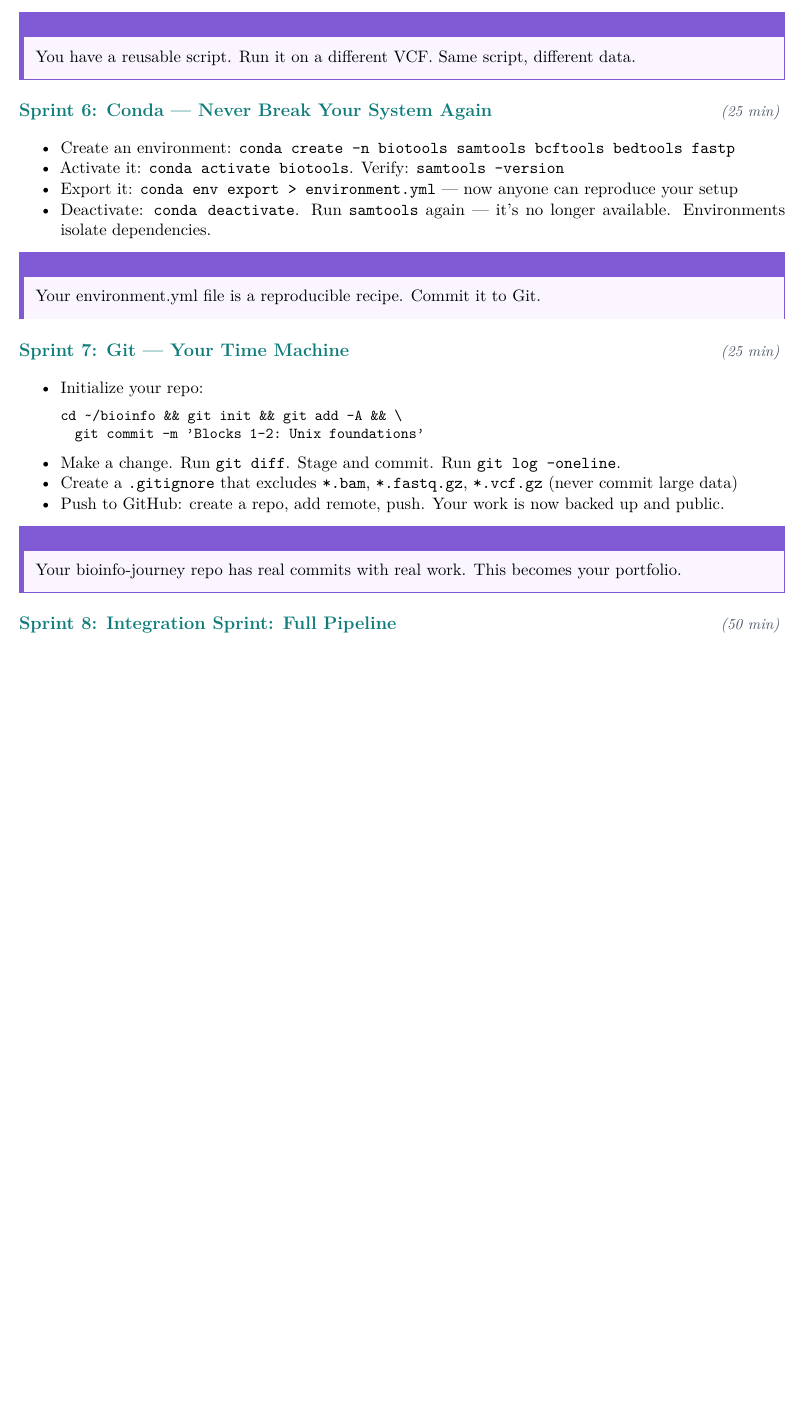
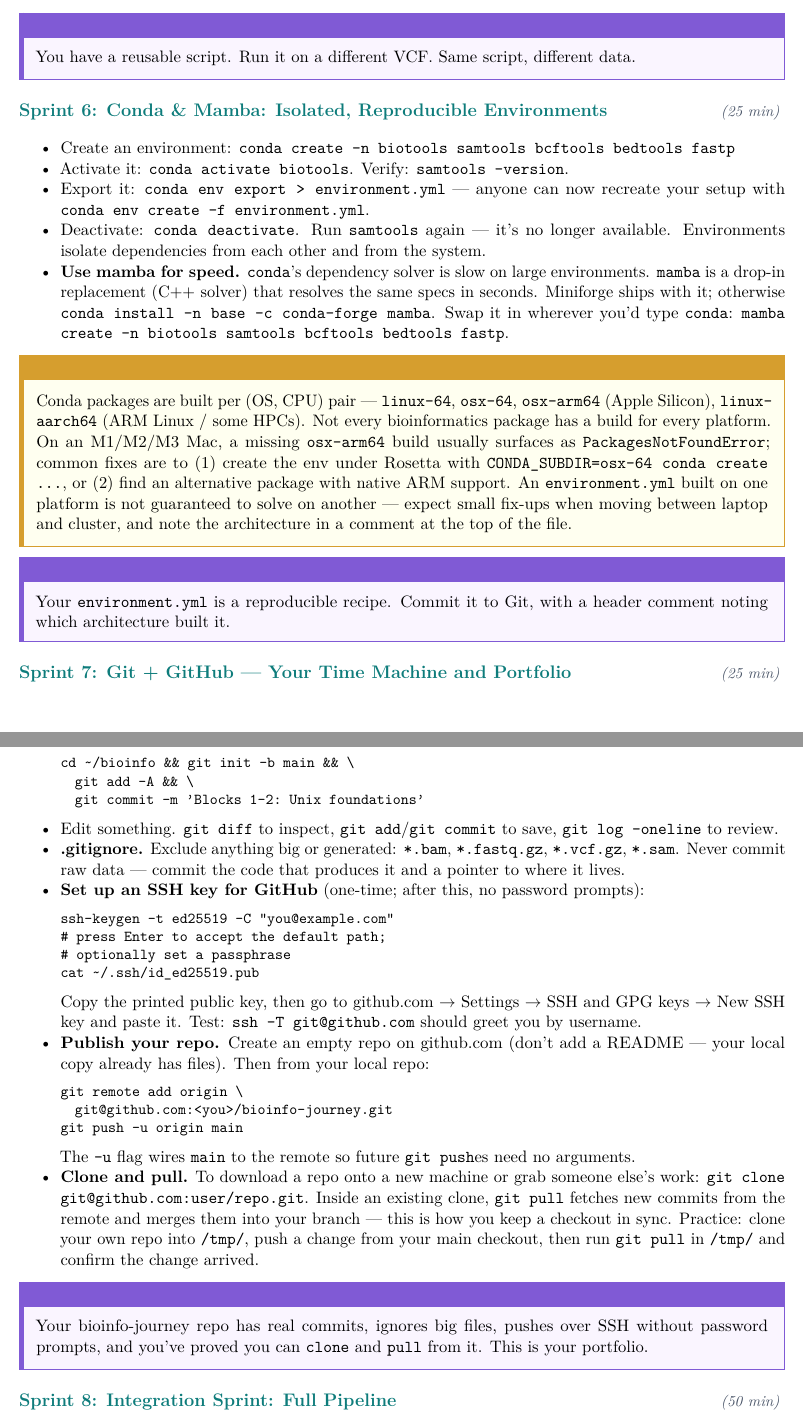
Before and after one commit to joshsbloom/bioinformatics-curriculum, a LaTeX thesis (main.tex, which reads sections/02_blocks_1_2_unix.tex): part of page 8 of 35 before the commit and two parts of pages 8 and 9 of 36 after it, the two joined at a grey line, cut so that both start at the same text, the shorter picture padded with empty space. Compiled offline with pdfLaTeX.

Commit message:
Revise Block 1 Sprint 4 and Block 2 Sprints 6-7
- Block 1 Sprint 4: replace VCF exercise with restriction-enzyme
  selection for cloning (EcoRI/BamHI/HindIII); pure pipes, real
  biological decision, notes on why one-strand scanning works for
  palindromic sites.
- Block 2 Sprint 6: retitle Conda sprint, add mamba as faster solver,
  add cross-architecture caveat (linux-64 / osx-64 / osx-arm64 /
  linux-aarch64) and how PackagesNotFoundError surfaces on Apple
  Silicon.
- Block 2 Sprint 7: expand Git sprint with SSH-key setup for GitHub,
  git clone, and git pull workflow.
- README: link to compiled main.pdf.

```diff
--- a/sections/02_blocks_1_2_unix.tex
+++ b/sections/02_blocks_1_2_unix.tex
@@ -102,30 +100,50 @@ In Unix bioinformatics, the workflow is almost always: EXTRACT columns (cut/awk)
 You have a reusable script. Run it on a different VCF. Same script, different data.
 \end{winbox}
 
-\sprint{6}{Conda --- Never Break Your System Again}{25}
+\sprint{6}{Conda \& Mamba: Isolated, Reproducible Environments}{25}
 \begin{itemize}[nosep]
   \item Create an environment: \texttt{conda create -n biotools samtools bcftools bedtools fastp}
-  \item Activate it: \texttt{conda activate biotools}. Verify: \texttt{samtools --version}
-  \item Export it: \texttt{conda env export > environment.yml} --- now anyone can reproduce your setup
-  \item Deactivate: \texttt{conda deactivate}. Run \texttt{samtools} again --- it's no longer available. Environments isolate dependencies.
+  \item Activate it: \texttt{conda activate biotools}. Verify: \texttt{samtools --version}.
+  \item Export it: \texttt{conda env export > environment.yml} --- anyone can now recreate your setup with \texttt{conda env create -f environment.yml}.
+  \item Deactivate: \texttt{conda deactivate}. Run \texttt{samtools} again --- it's no longer available. Environments isolate dependencies from each other and from the system.
+  \item \textbf{Use mamba for speed.} \texttt{conda}'s dependency solver is slow on large environments. \texttt{mamba} is a drop-in replacement (C++ solver) that resolves the same specs in seconds. Miniforge ships with it; otherwise \texttt{conda install -n base -c conda-forge mamba}. Swap it in wherever you'd type \texttt{conda}: \texttt{mamba create -n biotools samtools bcftools bedtools fastp}.
+\end{itemize}
+\begin{warnbox}[Cross-architecture caveats]
+Conda packages are built per (OS, CPU) pair --- \texttt{linux-64}, \texttt{osx-64}, \texttt{osx-arm64} (Apple Silicon), \texttt{linux-aarch64} (ARM Linux / some HPCs). Not every bioinformatics package has a build for every platform. On an M1/M2/M3 Mac, a missing \texttt{osx-arm64} build usually surfaces as \texttt{PackagesNotFoundError}; common fixes are to (1) create the env under Rosetta with \texttt{CONDA\_SUBDIR=osx-64 conda create \ldots}, or (2) find an alternative package with native ARM support. An \texttt{environment.yml} built on one platform is not guaranteed to solve on another --- expect small fix-ups when moving between laptop and cluster, and note the architecture in a comment at the top of the file.
+\end{warnbox}
+\begin{winbox}[Checkpoint]
+Your \texttt{environment.yml} is a reproducible recipe. Commit it to Git, with a header comment noting which architecture built it.
+\end{winbox}
+
+\sprint{7}{Git + GitHub --- Your Time Machine and Portfolio}{25}
+\begin{itemize}[nosep]
+  \item \textbf{Initialize and commit.}
+    \begin{lstlisting}
+cd ~/bioinfo && git init -b main && \
+  git add -A && \
+  git commit -m 'Blocks 1-2: Unix foundations'
+    \end{lstlisting}
+  \item Edit something. \texttt{git diff} to inspect, \texttt{git add}/\texttt{git commit} to save, \texttt{git log --oneline} to review.
+  \item \textbf{.gitignore.} Exclude anything big or generated: \texttt{*.bam}, \texttt{*.fastq.gz}, \texttt{*.vcf.gz}, \texttt{*.sam}. Never commit raw data --- commit the code that produces it and a pointer to where it lives.
+  \item \textbf{Set up an SSH key for GitHub} (one-time; after this, no password prompts):
+    \begin{lstlisting}
+ssh-keygen -t ed25519 -C "you@example.com"
+# press Enter to accept the default path;
+# optionally set a passphrase
+cat ~/.ssh/id_ed25519.pub
+    \end{lstlisting}
+    Copy the printed public key, then go to github.com $\to$ Settings $\to$ SSH and GPG keys $\to$ New SSH key and paste it. Test: \texttt{ssh -T git@github.com} should greet you by username.
+  \item \textbf{Publish your repo.} Create an empty repo on github.com (don't add a README --- your local copy already has files). Then from your local repo:
+    \begin{lstlisting}
+git remote add origin \
+  git@github.com:<you>/bioinfo-journey.git
+git push -u origin main
+    \end{lstlisting}
+    The \texttt{-u} flag wires \texttt{main} to the remote so future \texttt{git push}es need no arguments.
+  \item \textbf{Clone and pull.} To download a repo onto a new machine or grab someone else's work: \texttt{git clone git@github.com:user/repo.git}. Inside an existing clone, \texttt{git pull} fetches new commits from the remote and merges them into your branch --- this is how you keep a checkout in sync. Practice: clone your own repo into \texttt{/tmp/}, push a change from your main checkout, then run \texttt{git pull} in \texttt{/tmp/} and confirm the change arrived.
 \end{itemize}
 \begin{winbox}[Checkpoint]
-Your environment.yml file is a reproducible recipe. Commit it to Git.
-\end{winbox}
-
-\sprint{7}{Git --- Your Time Machine}{25}
-\begin{itemize}[nosep]
-  \item Initialize your repo:
-    \begin{lstlisting}
-cd ~/bioinfo && git init && git add -A && \
-  git commit -m 'Blocks 1-2: Unix foundations'
-    \end{lstlisting}
-  \item Make a change. Run \texttt{git diff}. Stage and commit. Run \texttt{git log --oneline}.
-  \item Create a \texttt{.gitignore} that excludes \texttt{*.bam}, \texttt{*.fastq.gz}, \texttt{*.vcf.gz} (never commit large data)
-  \item Push to GitHub: create a repo, add remote, push. Your work is now backed up and public.
-\end{itemize}
-\begin{winbox}[Checkpoint]
-Your bioinfo-journey repo has real commits with real work. This becomes your portfolio.
+Your bioinfo-journey repo has real commits, ignores big files, pushes over SSH without password prompts, and you've proved you can \texttt{clone} and \texttt{pull} from it. This is your portfolio.
 \end{winbox}
 
 \sprint{8}{Integration Sprint: Full Pipeline}{50}
```
Also changed, not shown: README.md, main.pdf, sections/02_blocks_1_2_unix.tex (32 more changed lines).
